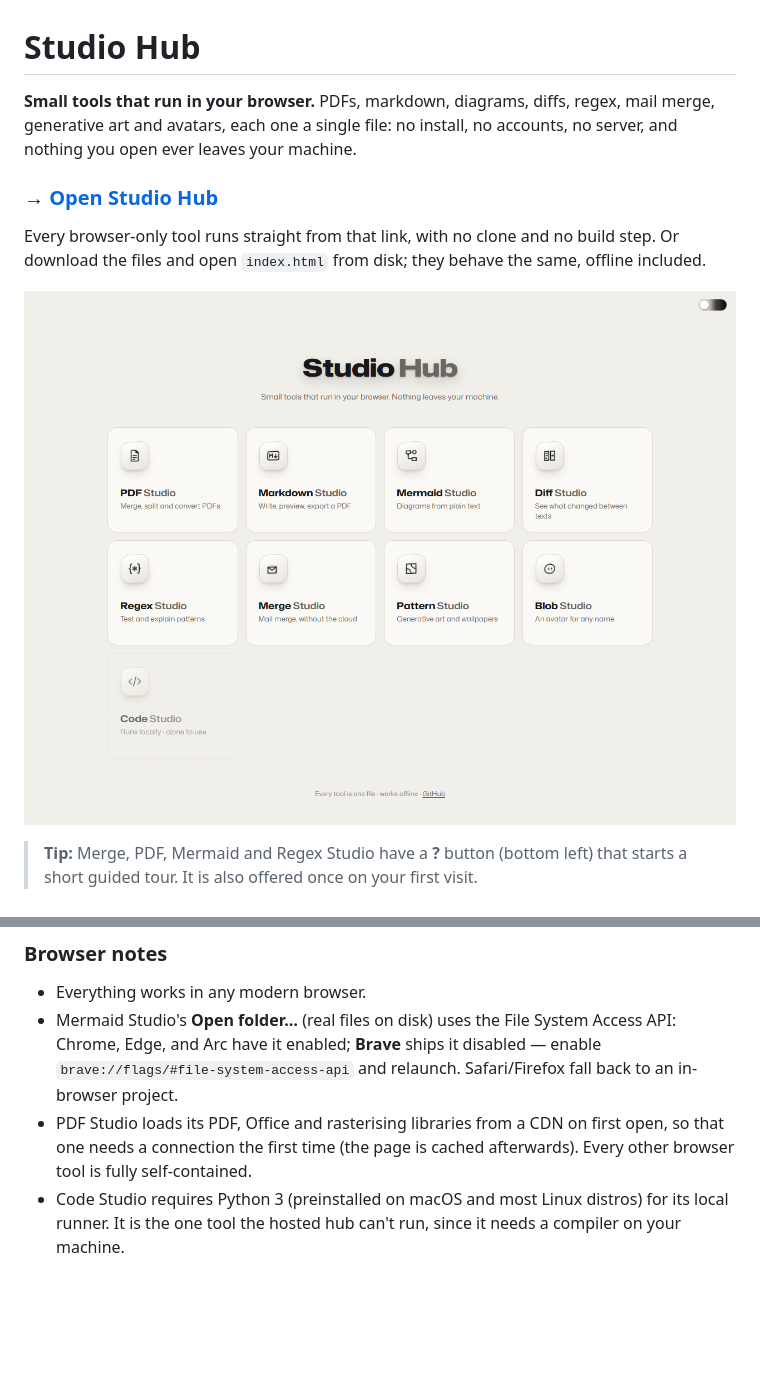
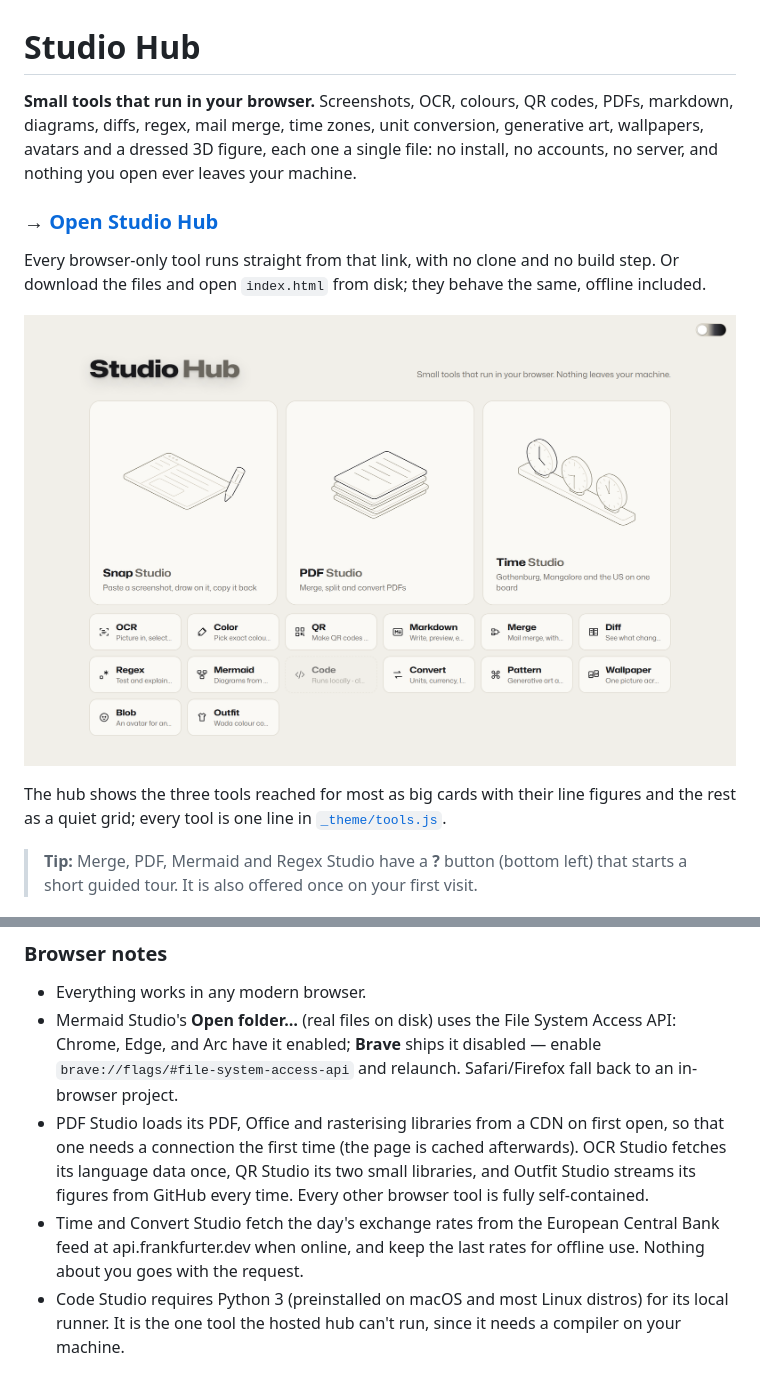
Before and after one commit to rajathpi/studio-hub, a Markdown page: README.md, 2 parts joined by grey strips. Drawn GitHub-style; pictures changed too: docs/hub.png; blank space fills up the shorter version.

```diff
--- a/README.md
+++ b/README.md
@@ -1,12 +1,14 @@
 # Studio Hub
 
-**Small tools that run in your browser.** PDFs, markdown, diagrams, diffs, regex, mail merge, generative art and avatars, each one a single file: no install, no accounts, no server, and nothing you open ever leaves your machine.
+**Small tools that run in your browser.** Screenshots, OCR, colours, QR codes, PDFs, markdown, diagrams, diffs, regex, mail merge, time zones, unit conversion, generative art, wallpapers, avatars and a dressed 3D figure, each one a single file: no install, no accounts, no server, and nothing you open ever leaves your machine.
 
 ### → [Open Studio Hub](https://rajathpi.github.io/studio-hub/)
 
 Every browser-only tool runs straight from that link, with no clone and no build step. Or download the files and open `index.html` from disk; they behave the same, offline included.
 
 ![Studio Hub](docs/hub.png)
+
+The hub shows the three tools reached for most as big cards with their line figures and the rest as a quiet grid; every tool is one line in [`_theme/tools.js`](_theme/tools.js).
 
 > **Tip:** Merge, PDF, Mermaid and Regex Studio have a **?** button (bottom left) that starts a short guided tour. It is also offered once on your first visit.
 
@@ -148,7 +182,8 @@ Each tool remembers its inputs between sessions (localStorage). Every tool excep
 
 - Everything works in any modern browser.
 - Mermaid Studio's **Open folder…** (real files on disk) uses the File System Access API: Chrome, Edge, and Arc have it enabled; **Brave** ships it disabled — enable `brave://flags/#file-system-access-api` and relaunch. Safari/Firefox fall back to an in-browser project.
-- PDF Studio loads its PDF, Office and rasterising libraries from a CDN on first open, so that one needs a connection the first time (the page is cached afterwards). Every other browser tool is fully self-contained.
+- PDF Studio loads its PDF, Office and rasterising libraries from a CDN on first open, so that one needs a connection the first time (the page is cached afterwards). OCR Studio fetches its language data once, QR Studio its two small libraries, and Outfit Studio streams its figures from GitHub every time. Every other browser tool is fully self-contained.
+- Time and Convert Studio fetch the day's exchange rates from the European Central Bank feed at api.frankfurter.dev when online, and keep the last rates for offline use. Nothing about you goes with the request.
 - Code Studio requires Python 3 (preinstalled on macOS and most Linux distros) for its local runner. It is the one tool the hosted hub can't run, since it needs a compiler on your machine.
 
 ## License
```
Also changed, not shown: other parts of README.md (+32 -0 lines), 12 other files.
